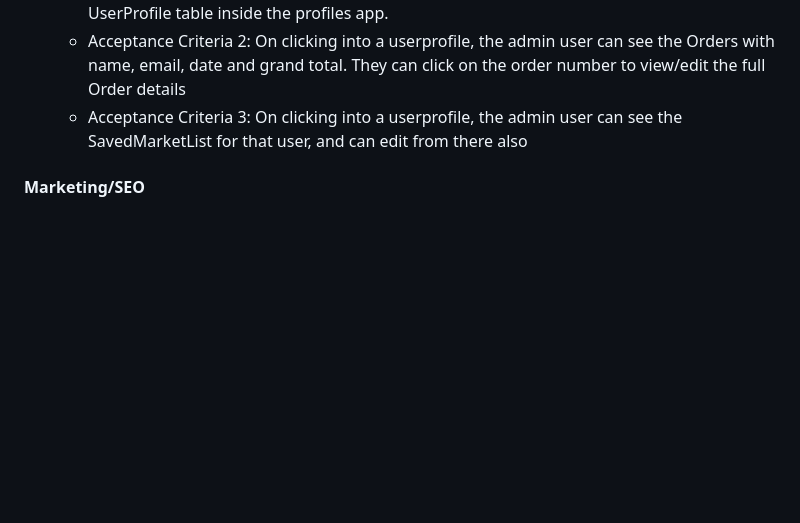
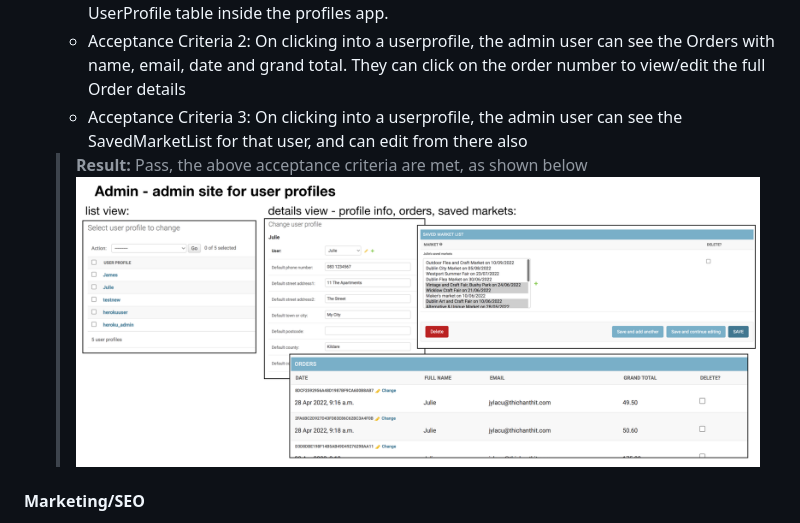
Before and after one commit to Fiona-T/knot-art, a Markdown page: TESTING.md, the part around the change. GitHub-like rendering; pictures changed too: docs/user-story-testing/admin-site-user-profiles.png (added); blank space fills up the shorter version.

Commit message:
docs: add test results and screenprints for testing Admin - User Profiles user stories, TESTING.md

```diff
--- a/TESTING.md
+++ b/TESTING.md
@@ -629,6 +629,8 @@ There are no errors remaining and [the final results of the JSHint checks on eac
     *  Acceptance Criteria 1:  The admin user can go to the django admin site and view the UserProfile table inside the profiles app.
     * Acceptance Criteria 2: On clicking into a userprofile, the admin user can see the Orders with name, email, date and grand total. They can click on the order number to view/edit the full Order details
     * Acceptance Criteria 3: On clicking into a userprofile, the admin user can see the SavedMarketList for that user, and can edit from there also
+    >**Result:** Pass, the above acceptance criteria are met, as shown below
+    ![User story - admin user - admin site for user profiles](docs/user-story-testing/admin-site-user-profiles.png)
 
 #### Marketing/SEO
 - [#48](https://github.com/Fiona-T/knot-art/issues/48) As the website owner, I want my website to contain relevant keywords so that users searching for these keywords will be more likely to find my website in web search results
```
